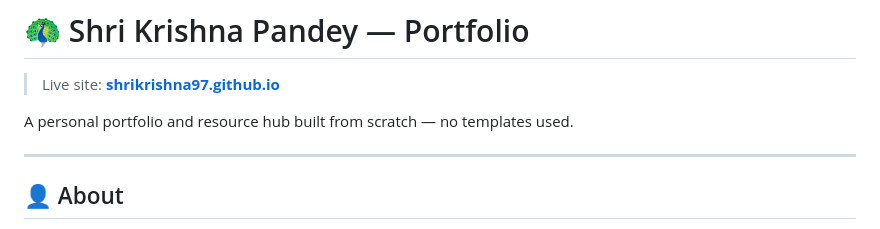
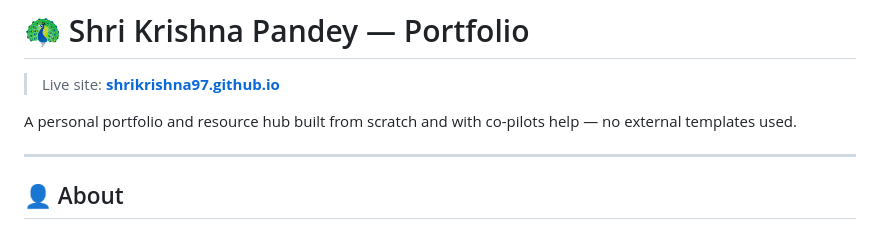
Before and after one commit to shrikrishna97/shrikrishna97.github.io, a Markdown page: README.md, the part around the change. GitHub-like rendering.

Commit message:
Enhance portfolio description in README
Updated description to mention co-pilot assistance.

```diff
--- a/README.md
+++ b/README.md
@@ -2,7 +2,7 @@
 
 > Live site: **[shrikrishna97.github.io](https://shrikrishna97.github.io/)**
 
-A personal portfolio and resource hub built from scratch — no templates used.
+A personal portfolio and resource hub built from scratch and with co-pilots help — no external templates used.
 
 ---
 
```
